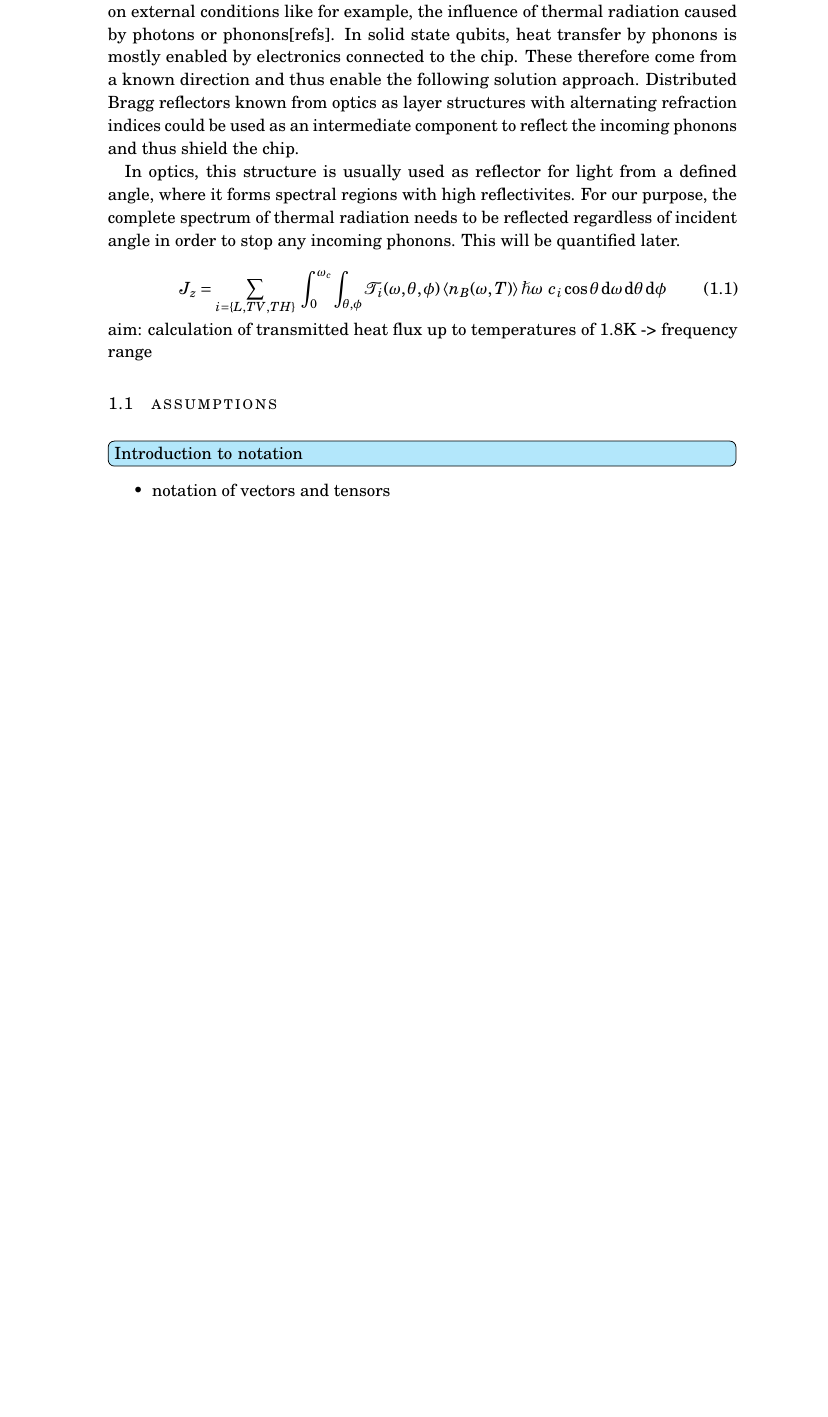
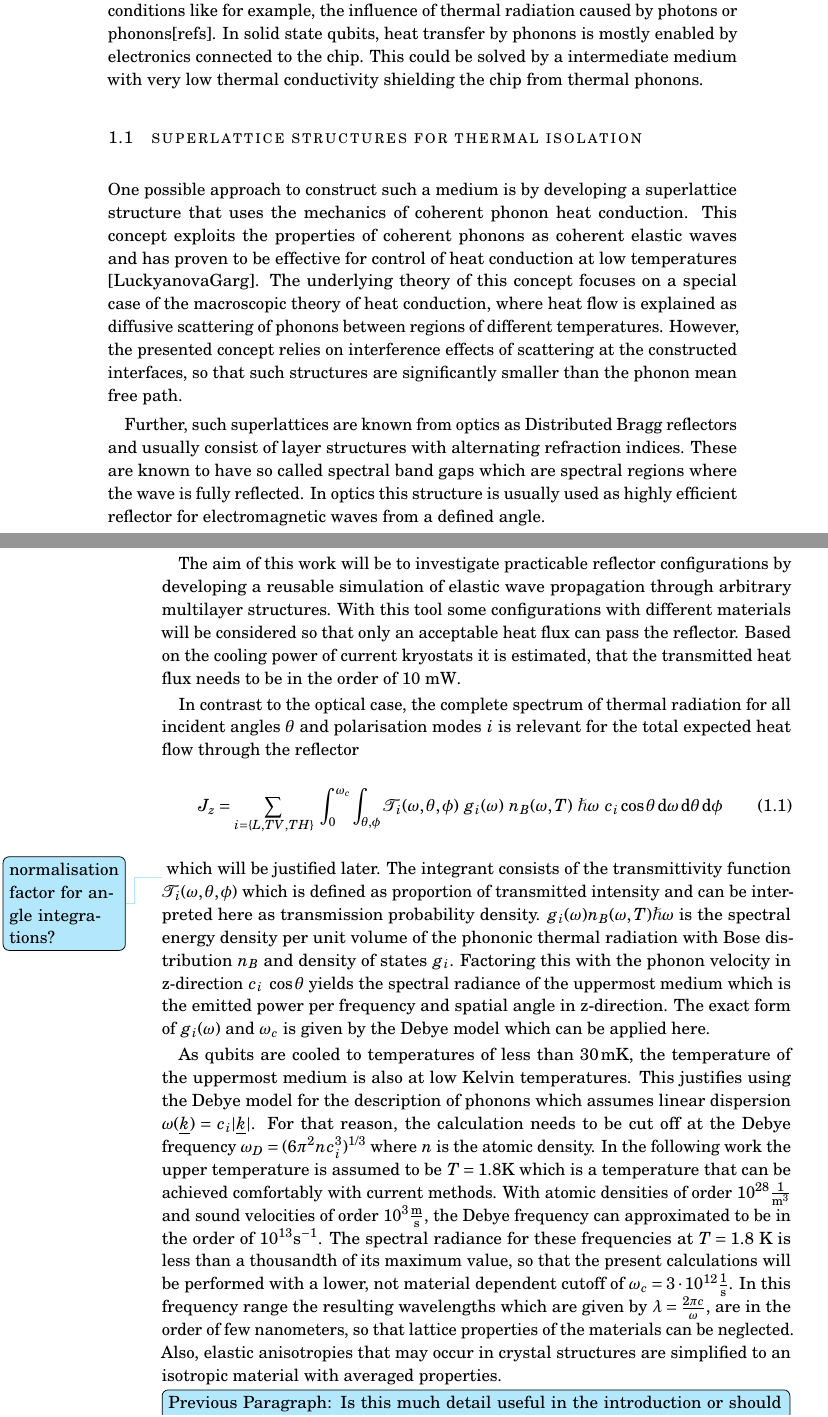
Before and after one commit to s3bk0/thesis, a LaTeX thesis (main.tex, which reads tex/introduction.tex): part of page 8 of 38 before the commit and two parts of pages 8 and 9 of 40 after it, the two joined at a grey line, cut so that both start at the same text, the shorter picture padded with empty space. Compiled offline with pdfLaTeX.

Commit message:
reworked introduction and implementation

```diff
--- a/main.tex
+++ b/main.tex
@@ -2,6 +2,7 @@
 \input{tex/commands}
 
 \addbibresource{tex/lit.bib}
+\addbibresource{tex/mendeley_refs.bib}
 
 \begin{document}
 
--- a/tex/introduction.tex
+++ b/tex/introduction.tex
@@ -11,30 +12,81 @@ this level. One of them is to reduce the decoherence time, which strongly
 depends on external conditions like for example, the influence of thermal
 radiation caused by photons or phonons[refs]. In solid state qubits, heat
-transfer by
-phonons is mostly enabled by electronics connected to the chip. These therefore
-come from a known direction and thus enable the following solution approach.
-Distributed Bragg reflectors known from optics as layer structures with
-alternating refraction indices could be used as an intermediate component to
-reflect the incoming phonons and thus shield the chip.
+transfer by phonons is mostly enabled by electronics connected to the chip.
+This could be solved by a intermediate medium with very low thermal
+conductivity shielding the chip from thermal phonons.
 
-In optics, this structure is usually used as reflector for light from a
-defined angle, where it forms spectral regions with high reflectivites. For our
-purpose, the complete spectrum of thermal radiation needs to be reflected
-regardless of incident angle in order to stop any incoming phonons. This will
-be quantified later.
+\section{Superlattice Structures for Thermal Isolation}
+One possible approach to
+construct such a medium is by developing a superlattice structure that
+uses the mechanics of coherent phonon heat conduction. This concept exploits
+the properties of coherent phonons as coherent elastic waves and has proven
+to be effective for control of heat conduction at low temperatures
+    [LuckyanovaGarg]. The underlying theory of this concept focuses on a
+special case of the macroscopic theory of heat conduction, where heat flow is
+explained as diffusive scattering of phonons between regions of different
+temperatures.
+However, the presented concept relies on interference effects of scattering
+at the constructed interfaces, so that such structures are significantly
+smaller than the phonon mean free path.
 
+Further, such superlattices are known from optics as Distributed Bragg
+reflectors and usually consist of layer structures with alternating refraction
+indices. These are known to have so called spectral band gaps which are
+spectral regions where the wave is fully reflected.
+In optics this structure is usually used as highly efficient reflector for
+electromagnetic waves from a defined angle.
+
+The aim of this work will be to investigate practicable reflector
+configurations by developing a reusable simulation of elastic wave propagation
+through arbitrary multilayer structures. With this tool some configurations
+with different materials will be considered so that only an acceptable heat
+flux can pass the reflector. %porosity
+Based on the cooling power of current kryostats it is estimated, that the
+transmitted heat flux needs to be in the order of $10\ \si{mW}$.
+
+In contrast to the optical case, the complete spectrum of thermal
+radiation for all incident angles $\theta$ and polarisation modes $i$ is
+relevant for the total expected heat flow through the reflector
 \begin{equation} \label{eq:totalheatflow}
     J_z = \sum\limits_{i=\{L,TV,TH\}}\ \int_0^{\omega_c}\int_{\theta, \phi}
-    \mathcal{T}_i(\omega, \theta, \phi) \expval{n_B(\omega, T)} \hslash \omega\
-    c_i\cos \theta \dd{\omega} \dd{\theta}\dd{\phi}
-\end{equation}
-aim: calculation of transmitted heat flux up to temperatures of 1.8K
--> frequency range
+    \mathcal{T}_i(\omega, \theta, \phi)\ g_i(\omega)\ n_B(\omega, T)\
+    \hslash \omega\  c_i\cos \theta \dd{\omega} \dd{\theta}\dd{\phi}
+\end{equation} \todo{normalisation factor for angle integrations?}
+which will be justified later. The integrant
+consists of the transmittivity function $\mathcal{T}_i(\omega, \theta, \phi)$
+which is defined as proportion of transmitted intensity and can be interpreted
+here as transmission probability density. $g_i(\omega)
+    n_B(\omega,T)\hslash\omega$ is the spectral energy density per unit volume
+of the phononic thermal radiation with Bose distribution $n_B$ and density of
+states $g_i$. Factoring this with the phonon velocity in z-direction $c_i\
+    \cos\theta$ yields the spectral radiance of the uppermost medium which is
+the emitted power per frequency and spatial angle in z-direction. The exact
+form of $g_i(\omega)$ and $\omega_c$ is given by the Debye model which can be
+applied here.
 
-\section{Assumptions}
-\todo[inline]{Introduction to notation}
-\begin{itemize}
-    \item notation of vectors and tensors
-\end{itemize}
+As qubits are cooled to temperatures of less than $\SI{30}{mK}$, the
+temperature of the uppermost medium is also at low Kelvin temperatures. This
+justifies using the Debye model for the description of phonons which assumes
+linear dispersion $\omega(\uline{k})=c_i |\uline{k}|$. For that reason,
+the calculation needs to be cut off at the Debye frequency
+$\omega_D = (6\pi^2 n c_i^3)^{1/3}$ where $n$ is the atomic density.
+In the following work the upper temperature is assumed to be $T=1.8\si{K}$
+which is a temperature that can be achieved comfortably with current methods.
+With atomic densities of order $10^{28}\si{\frac{1}{m^3}}$ and sound velocities
+of order $10^3\si{\frac{m}{s}}$, the Debye frequency can approximated to be in
+the order of $10^{13}\si{s^{-1}}$. The spectral radiance for these frequencies
+at $T=1.8\ \si{K}$ is less than a thousandth of its maximum value, so that the
+present calculations will be performed with a lower, not material dependent
+cutoff of $\omega_c=3\cdot 10^{12}\si{\frac{1}{s}}$.
+In this frequency range the resulting wavelengths which are given by
+$\lambda= \frac{2\pi c}{\omega}$, are in the order of few nanometers, so that
+lattice properties of the materials can be neglected. Also, elastic
+anisotropies that may occur in crystal structures are simplified to an
+isotropic material with averaged properties.
+
+\todo[inline]{Previous Paragraph: Is this much detail useful in the
+    introduction or
+    should it be moved to the theory chapter together with the justification
+    of \ref{eq:totalheatflow} ?}
 
 \section{Outline}
```
Also changed, not shown: tex/appendix.tex (+2 -0 lines), tex/simulations.tex (added, +2 -0 lines), tex/theory.tex (+1 -0 lines), main.tex (2 more changed lines), tex/introduction.tex (12 more changed lines), 2 other files.
